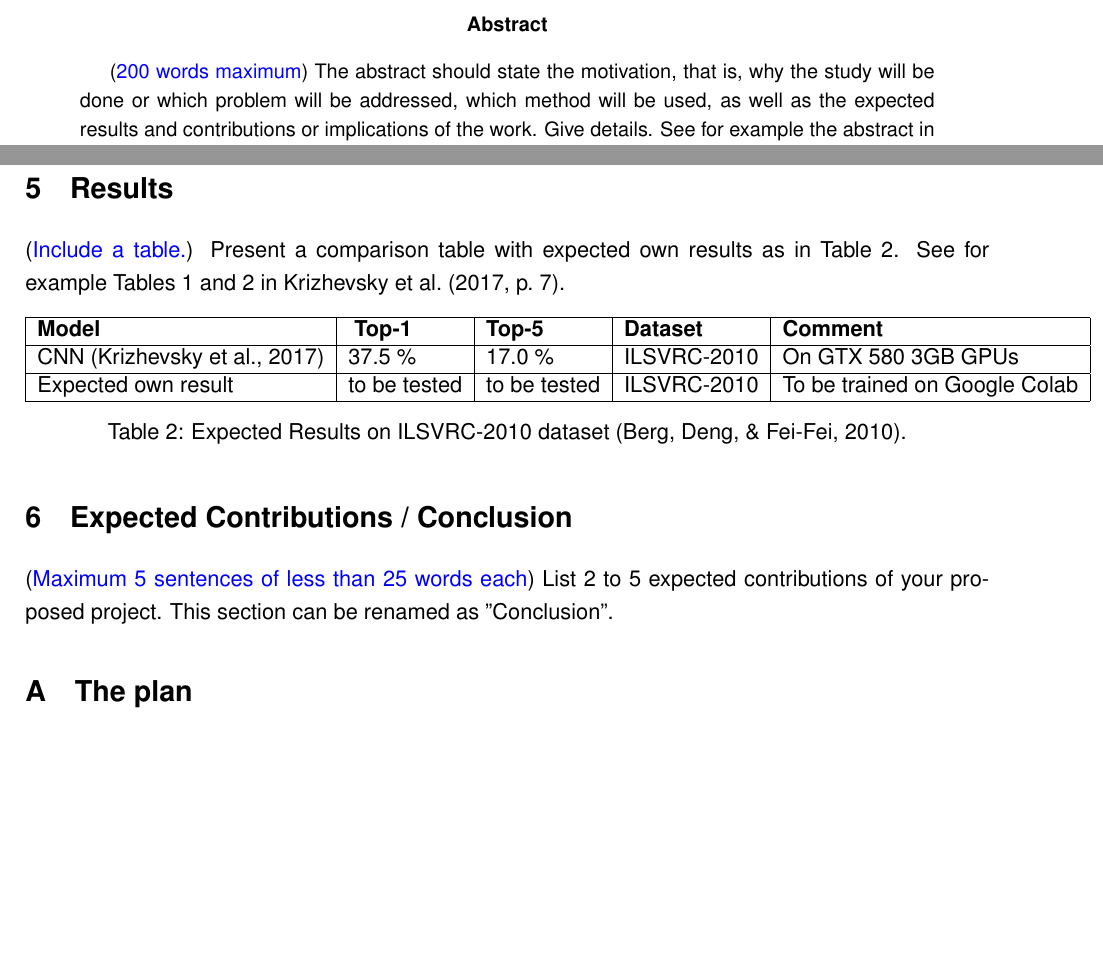
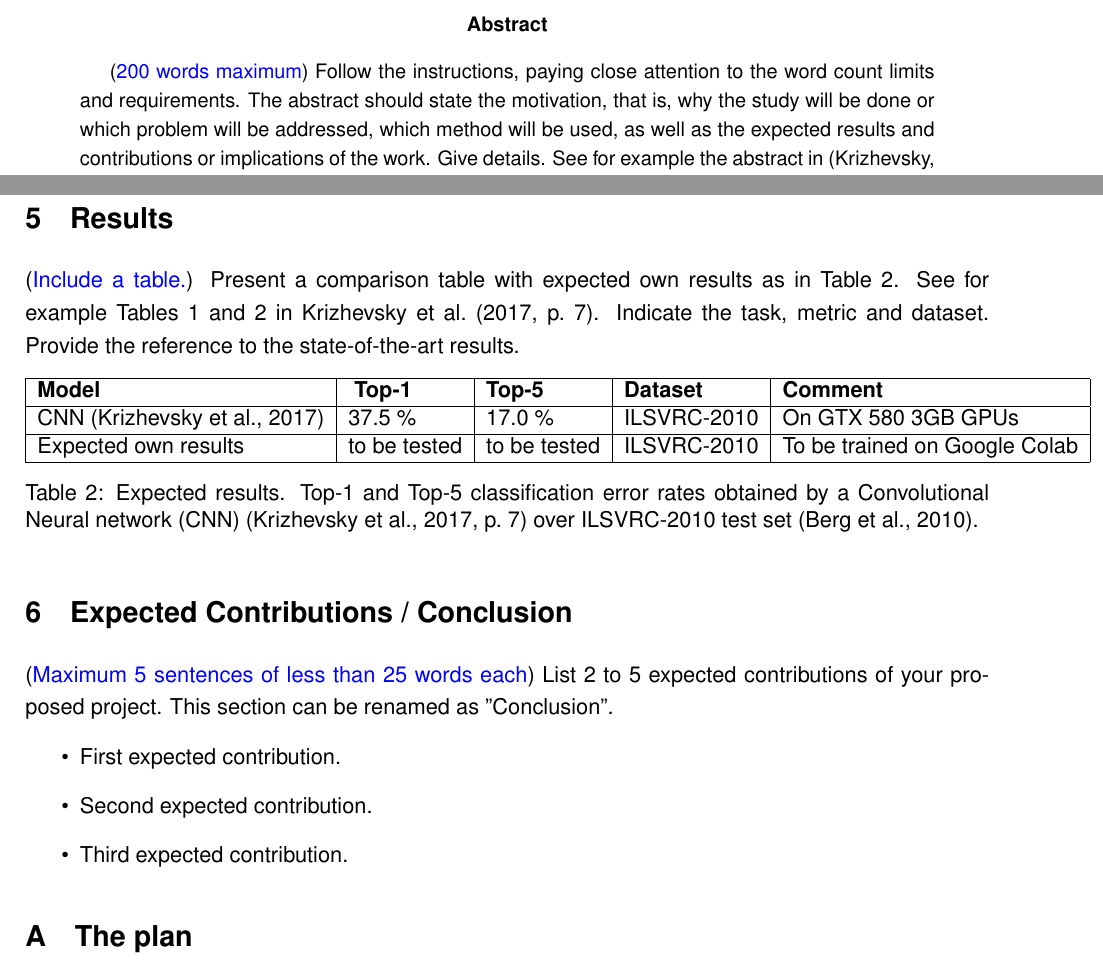
Before and after one commit to VelardeGissel/IU_Materials, a LaTeX paper (Reports_latex/Proposal_Template.tex): two parts of pages 2 and 4 of 5, joined at a grey line, cut so that both start at the same text, the shorter picture padded with empty space. Compiled offline with pdfLaTeX.

Commit message:
Add files via upload

```diff
--- a/Reports_latex/Proposal_Template.tex
+++ b/Reports_latex/Proposal_Template.tex
@@ -51,7 +51,7 @@
  \tableofcontents
  \pagebreak
 \begin{abstract}
-({\color{blue}200 words maximum}) The abstract should state the motivation, that is, why the study will be done or which problem will be addressed, which method will be used, as well as the expected results and contributions or implications of the work. Give details. See for example the abstract in \cite{krizhevsky2017imagenet}. In addition, include a graphical abstract as seen in Figure \ref{fig:1}.
+({\color{blue}200 words maximum}) Follow the instructions, paying close attention to the word count limits and requirements. The abstract should state the motivation, that is, why the study will be done or which problem will be addressed, which method will be used, as well as the expected results and contributions or implications of the work. Give details. See for example the abstract in \cite{krizhevsky2017imagenet}. In addition, include a graphical abstract as seen in Figure \ref{fig:1}.
 \end{abstract}
 
 
@@ -143,7 +142,7 @@ Present the State-of-the-art in a comparison table. Fill or adapt Table \ref{tab
 \newpage
 \section{Results}
 
-({\color{blue} Include a table.}) Present a comparison table with expected own results as in Table \ref{table:2}. See for example Tables 1 and 2 in \citeA[p.~7]{krizhevsky2017imagenet}.
+({\color{blue} Include a table.}) Present a comparison table with expected own results as in Table \ref{table:2}. See for example Tables 1 and 2 in \citeA[p.~7]{krizhevsky2017imagenet}. Indicate the task, metric and dataset. Provide the reference to the state-of-the-art results.
 
 \begin{table}[h!]
 \centering
@@ -151,9 +150,9 @@ Present the State-of-the-art in a comparison table. Fill or adapt Table \ref{tab
 \hline
 \textbf{Model} & \textbf{ Top-1} & \textbf{Top-5} & \textbf{Dataset} & \textbf{Comment} \\ \hline
 CNN \cite{krizhevsky2017imagenet}                 &    37.5 \%           &       17.0 \%               &      ILSVRC-2010             &     On  GTX 580 3GB GPUs           \\ \hline
-Expected own result  &     to be tested         &            to be tested          &       ILSVRC-2010            &       To be trained on Google Colab         \\ \hline
+Expected own results  &     to be tested         &            to be tested          &       ILSVRC-2010            &       To be trained on Google Colab         \\ \hline
 \end{tabular}
-\caption{Expected Results on ILSVRC-2010 dataset \protect\cite{berg2010large}.}
+\caption{Expected results. Top-1 and Top-5 classification error rates obtained by a Convolutional Neural network (CNN) \protect\cite[p.~7]{krizhevsky2017imagenet} over ILSVRC-2010 test set \protect\cite{berg2010large}.}
 \label{table:2}
 
 \end{table}
@@ -161,6 +160,11 @@ Expected own result  &     to be tested         &            to be tested
 
 \section{Expected Contributions / Conclusion}
 ({\color{blue}Maximum 5 sentences of less than 25 words each}) List 2 to 5 expected contributions of your proposed project. This section can be renamed as "Conclusion".
+\begin{itemize}
+\item First expected contribution.
+\item Second expected contribution.
+\item Third expected contribution.
+\end{itemize}
 
 \appendix
 \section{The plan}
```
Also changed, not shown: Reports_latex/Proposal_Template.pdf, Reports_latex/Proposal_Template.tex (16 more changed lines).
